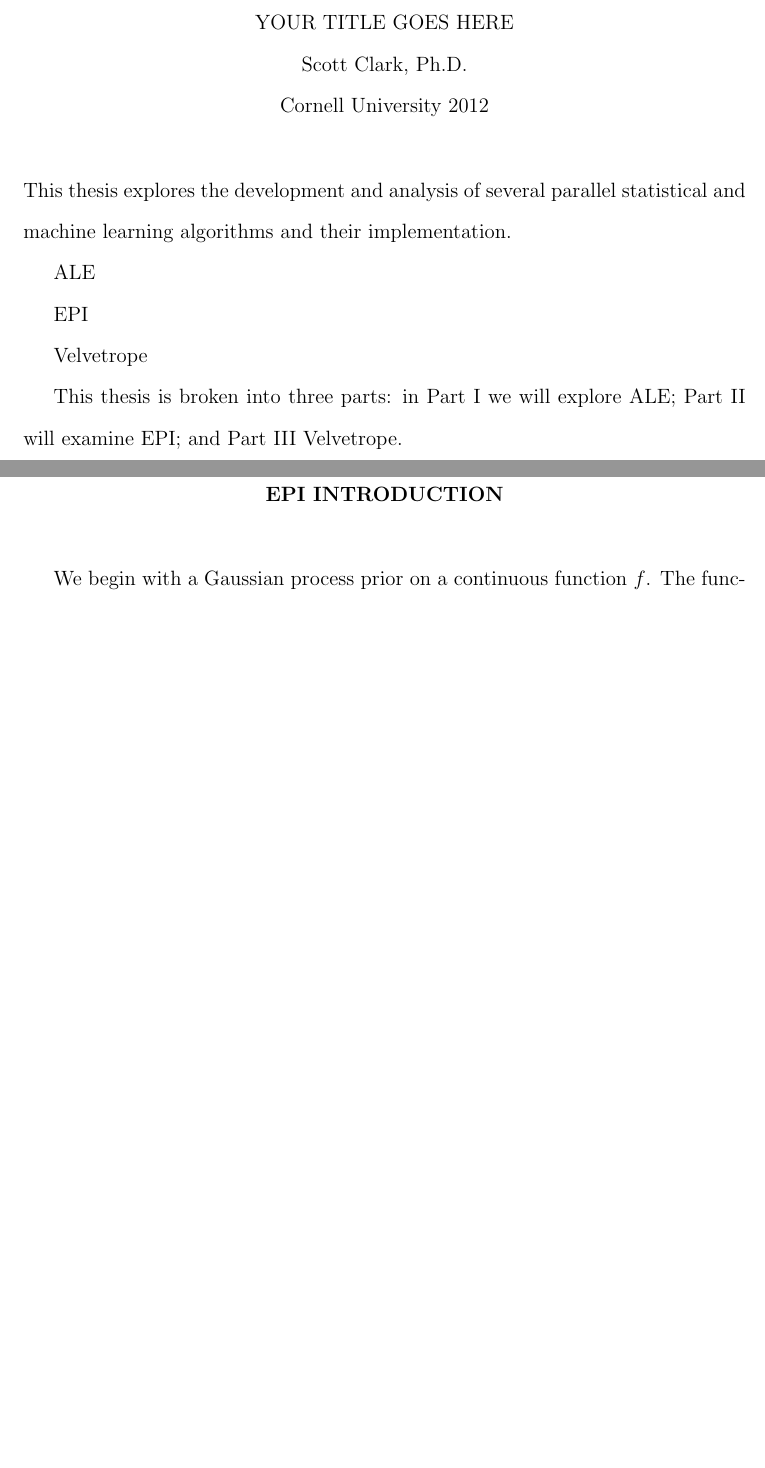
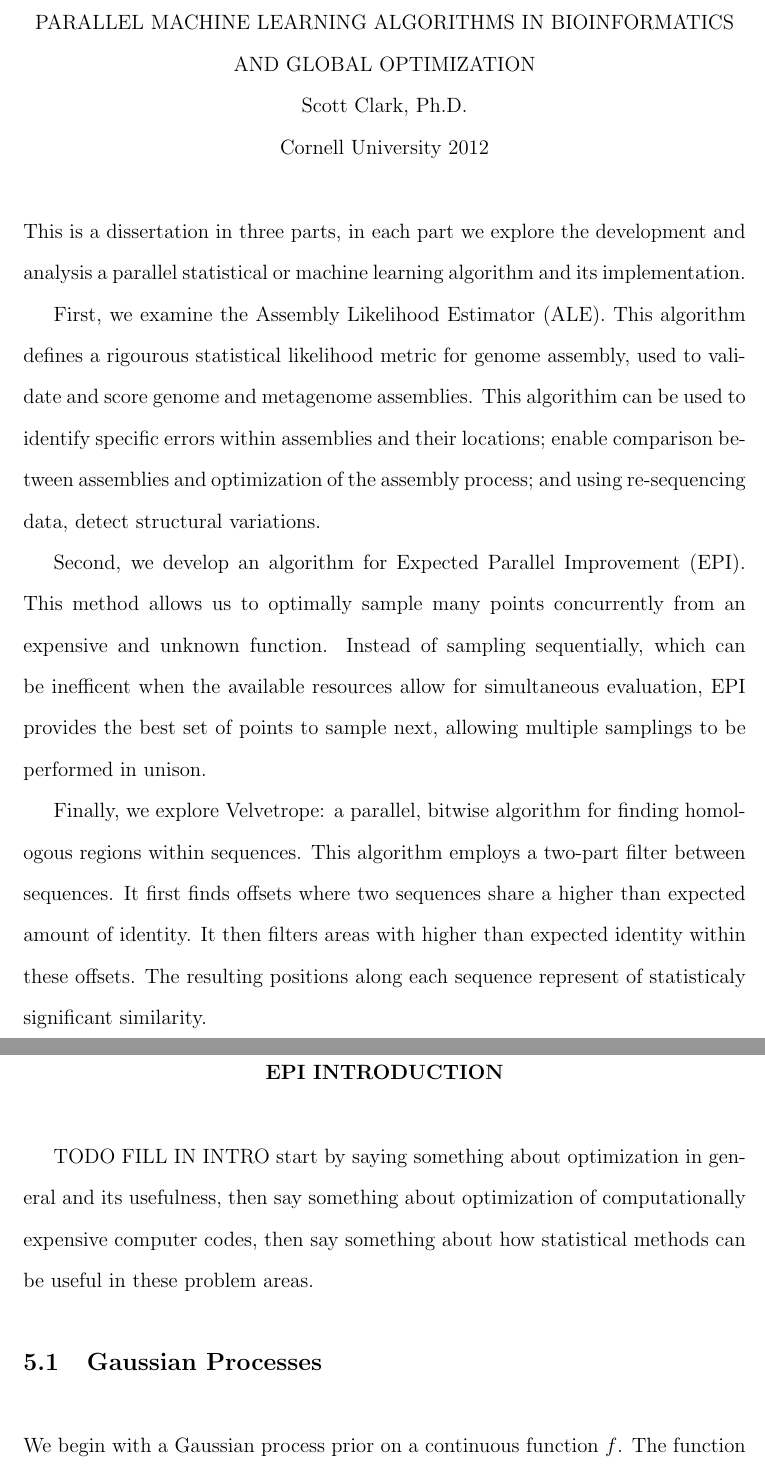
Before and after one commit to sc932/Thesis, a LaTeX thesis (ScottClark_thesis.tex): two parts of pages 3 and 60 of 111, joined at a grey line, cut at the place of the change, the shorter picture padded with empty space. The pictures show the PDF file ScottClark_thesis.pdf that the author committed with the source.

Commit message:
title and abstract and more outlines

```diff
--- a/ScottClark_thesis.tex
+++ b/ScottClark_thesis.tex
@@ -42,7 +42,7 @@
 \renewcommand{\textfraction}{0.1}
 \renewcommand{\floatpagefraction}{0.75}
 
-\title {Your Title Goes Here}
+\title {Parallel Machine Learning Algorithms in Bioinformatics and Global Optimization}
 \author {Scott Clark}
 \conferraldate {August}{2012}
 \degreefield {Ph.D.}
@@ -55,15 +55,13 @@
 \makecopyright
 
 \begin{abstract}
-This thesis explores the development and analysis of several parallel statistical and machine learning algorithms and their implementation.
-
-ALE
-
-EPI
-
-Velvetrope
-
-This thesis is broken into three parts: in Part I we will explore ALE; Part II will examine EPI; and Part III Velvetrope.
+This is a dissertation in three parts, in each part we explore the development and analysis a parallel statistical or machine learning algorithm and its implementation.
+
+First, we examine the Assembly Likelihood Estimator (ALE). This algorithm defines a rigourous statistical likelihood metric for genome assembly, used to validate and score genome and metagenome assemblies. This algorithim can be used to identify specific errors within assemblies and their locations; enable comparison between assemblies and optimization of the assembly process; and using re-sequencing data, detect structural variations.
+
+Second, we develop an algorithm for Expected Parallel Improvement (EPI). This method allows us to optimally sample many points concurrently from an expensive and unknown function. Instead of sampling sequentially, which can be inefficent when the available resources allow for simultaneous evaluation, EPI provides the best set of points to sample next, allowing multiple samplings to be performed in unison.
+
+Finally, we explore Velvetrope: a parallel, bitwise algorithm for finding homologous regions within sequences. This algorithm employs a two-part filter between sequences. It first finds offsets where two sequences share a higher than expected amount of identity. It then filters areas with higher than expected identity within these offsets. The resulting positions along each sequence represent of statisticaly significant similarity.
 \end{abstract}
 
 \begin{biosketch}
@@ -776,6 +774,12 @@ This allows us to numerically calculate $\hat{Z}_{\text{depth}}$ with high preci
 
 \chapter{EPI Introduction} % (fold)
 \label{cha:EPI Introduction}
+
+TODO
+FILL IN INTRO
+start by saying something about optimization in general and its usefulness, then say something about optimization of computationally expensive computer codes, then say something about how statistical methods can be useful in these problem areas.
+
+\section{Gaussian Processes}
 
 We begin with a Gaussian process prior on a continuous function $f$. The function $f$ has domain $A \subseteq \mathbb{R}^{d}$. Our overarching goal is to solve the global optimization problem
 
```
Also changed, not shown: ScottClark_thesis.pdf, ScottClark_thesis.tex (8 more changed lines).
